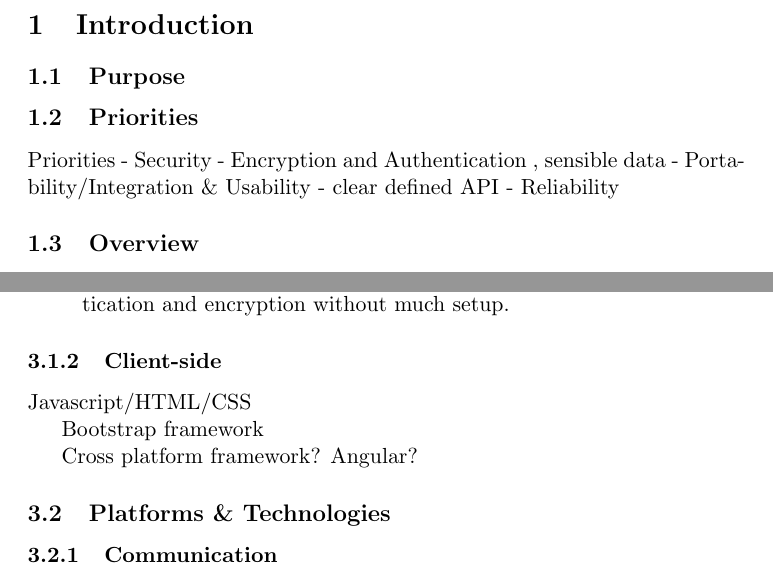
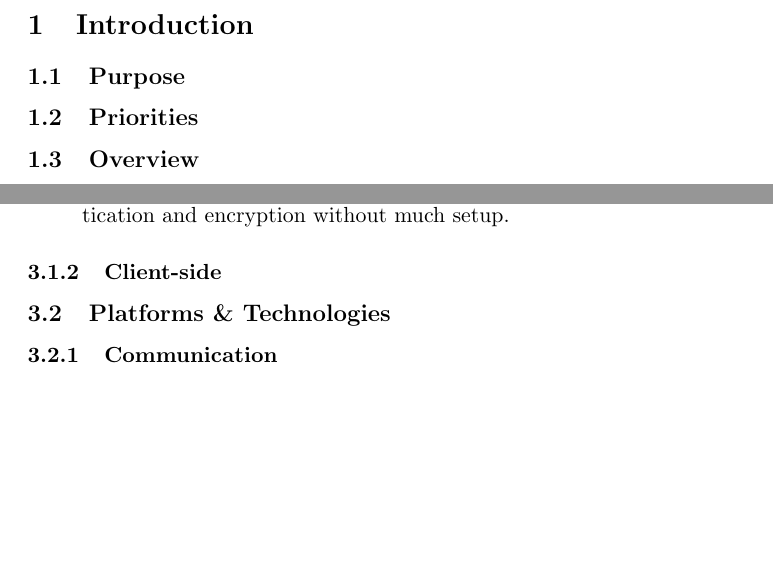
Before and after one commit to kaikun213/uni-vt17-face-recognition, a LaTeX document (Documentation/Requirements/Design_Document.tex): two parts of pages 3 and 4 of 6, joined at a grey line, cut so that both start at the same text, the shorter picture padded with empty space. Compiled offline with pdfLaTeX.

Commit message:
Commented Out Ideas

```diff
--- a/Documentation/Requirements/Design_Document.tex
+++ b/Documentation/Requirements/Design_Document.tex
@@ -56,10 +56,10 @@
 \subsection{Purpose}
 
 \subsection{Priorities}
-Priorities
-	- Security - Encryption and Authentication , sensible data
-	- Portability/Integration \& Usability - clear defined API
-	- Reliability
+%Priorities
+%	- Security - Encryption and Authentication , sensible data
+%	- Portability/Integration \& Usability - clear defined API
+%	- Reliability
 
 \subsection{Overview}
 
@@ -92,12 +92,12 @@ The Spring Framework allows fast, enterprise scale development of applications b
 
 \subsubsection{Client-side}
 
-Javascript/HTML/CSS
+%Javascript/HTML/CSS
 
-Bootstrap framework
+%Bootstrap framework
 
-Cross platform framework?
-Angular?
+%Cross platform framework?
+%Angular?
 
 
 \subsection{Platforms \& Technologies}
```
Also changed, not shown: Documentation/Requirements/Design_Document.tex (4 more changed lines).
